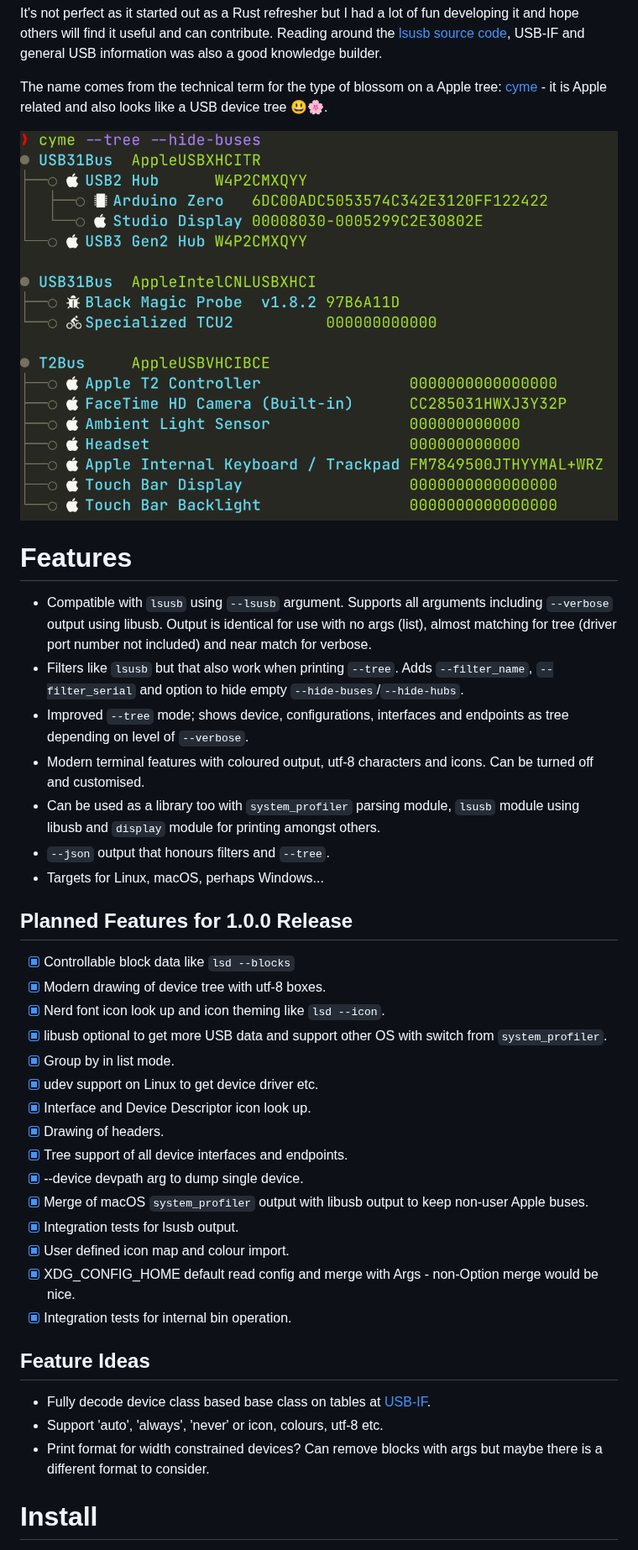
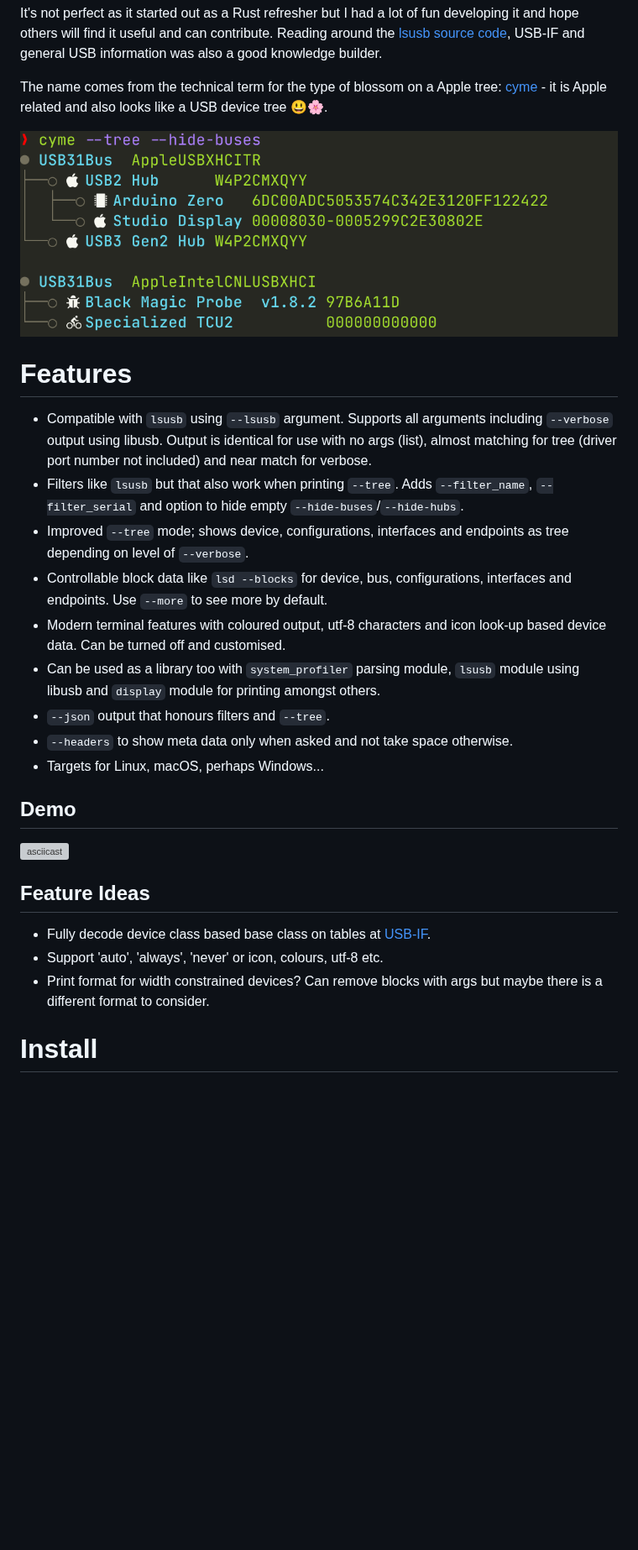
Before and after one commit to tuna-f1sh/cyme, a Markdown page: README.md, the part around the change. Shown at 84% size. Rendered like a GitHub page; pictures changed too: doc/cli-tree.png; blank space fills up the shorter version; grey boxes are pictures that could not be loaded.

```diff
--- a/README.md
+++ b/README.md
@@ -27,34 +27,22 @@ The name comes from the technical term for the type of blossom on a Apple tree:
 * Compatible with `lsusb` using `--lsusb` argument. Supports all arguments including `--verbose` output using libusb. Output is identical for use with no args (list), almost matching for tree (driver port number not included) and near match for verbose.
 * Filters like `lsusb` but that also work when printing `--tree`. Adds `--filter_name`, `--filter_serial` and option to hide empty `--hide-buses`/`--hide-hubs`.
 * Improved `--tree` mode; shows device, configurations, interfaces and endpoints as tree depending on level of `--verbose`.
-* Modern terminal features with coloured output, utf-8 characters and icons. Can be turned off and customised.
+* Controllable block data like `lsd --blocks` for device, bus, configurations, interfaces and endpoints. Use `--more` to see more by default.
+* Modern terminal features with coloured output, utf-8 characters and icon look-up based device data. Can be turned off and customised.
 * Can be used as a library too with `system_profiler` parsing module, `lsusb` module using libusb and `display` module for printing amongst others.
 * `--json` output that honours filters and `--tree`.
+* `--headers` to show meta data only when asked and not take space otherwise.
 * Targets for Linux, macOS, perhaps Windows...
 
-## Planned Features for 1.0.0 Release
+## Demo
 
-- [x] Controllable block data like `lsd --blocks`
-- [x] Modern drawing of device tree with utf-8 boxes.
-- [x] Nerd font icon look up and icon theming like `lsd --icon`.
-- [x] libusb optional to get more USB data and support other OS with switch from `system_profiler`.
-- [x] Group by in list mode.
-- [x] udev support on Linux to get device driver etc.
-- [x] Interface and Device Descriptor icon look up.
-- [x] Drawing of headers.
-- [x] Tree support of all device interfaces and endpoints.
-- [x] --device devpath arg to dump single device.
-- [x] Merge of macOS `system_profiler` output with libusb output to keep non-user Apple buses.
-- [x] Integration tests for lsusb output.
-- [x] User defined icon map and colour import.
-- [x] XDG_CONFIG_HOME default read config and merge with Args - non-Option merge would be nice.
-- [x] Integration tests for internal bin operation.
+[![asciicast](https://asciinema.org/a/542306.svg)](https://asciinema.org/a/542306)
 
 ## Feature Ideas
 
-- Fully decode device class based base class on tables at [USB-IF](https://www.usb.org/defined-class-codes).
-- Support 'auto', 'always', 'never' or icon, colours, utf-8 etc.
-- Print format for width constrained devices? Can remove blocks with args but maybe there is a different format to consider.
+* Fully decode device class based base class on tables at [USB-IF](https://www.usb.org/defined-class-codes).
+* Support 'auto', 'always', 'never' or icon, colours, utf-8 etc.
+* Print format for width constrained devices? Can remove blocks with args but maybe there is a different format to consider.
 
 # Install
 
```
Also changed, not shown: 1 other file.
